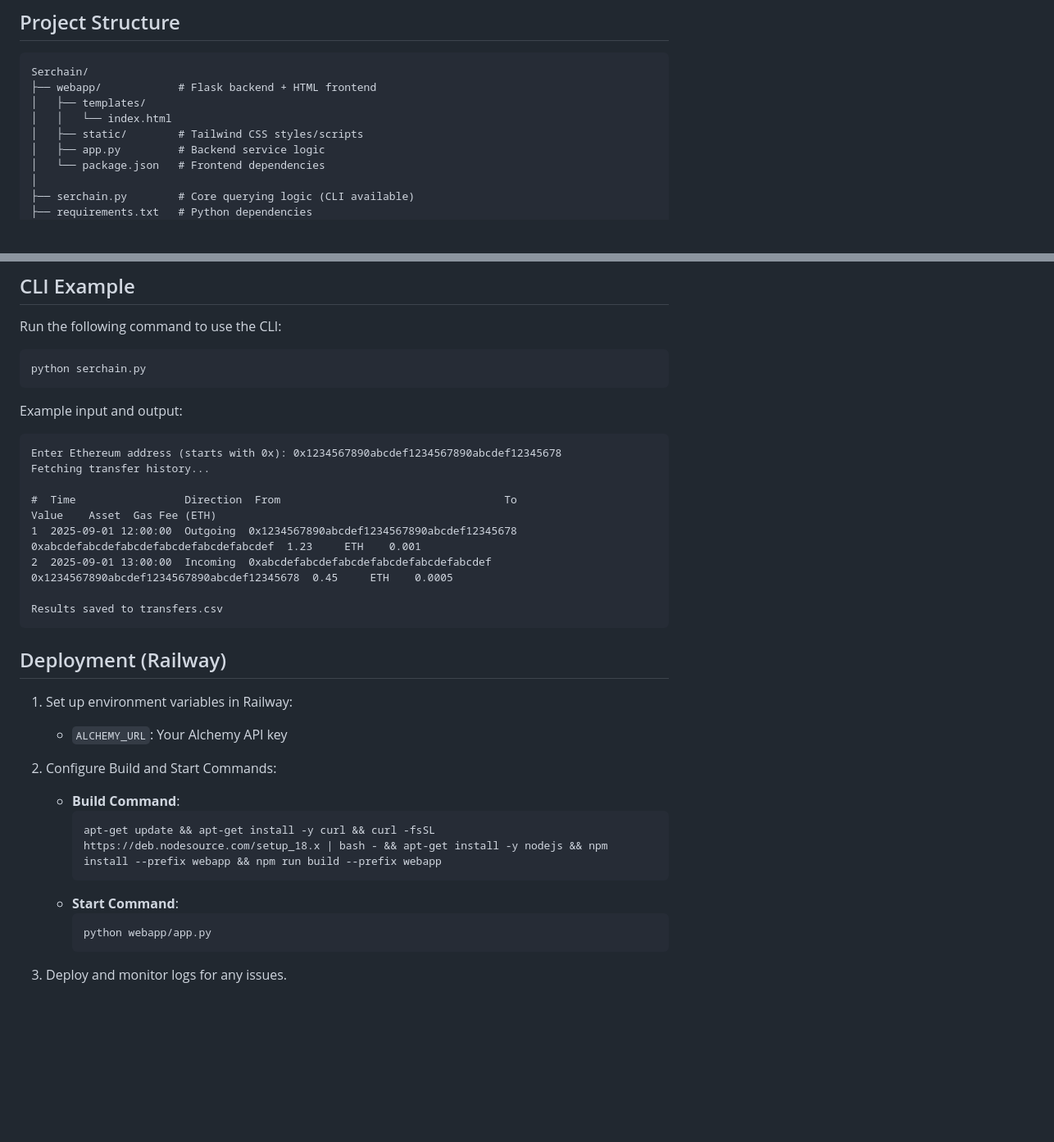
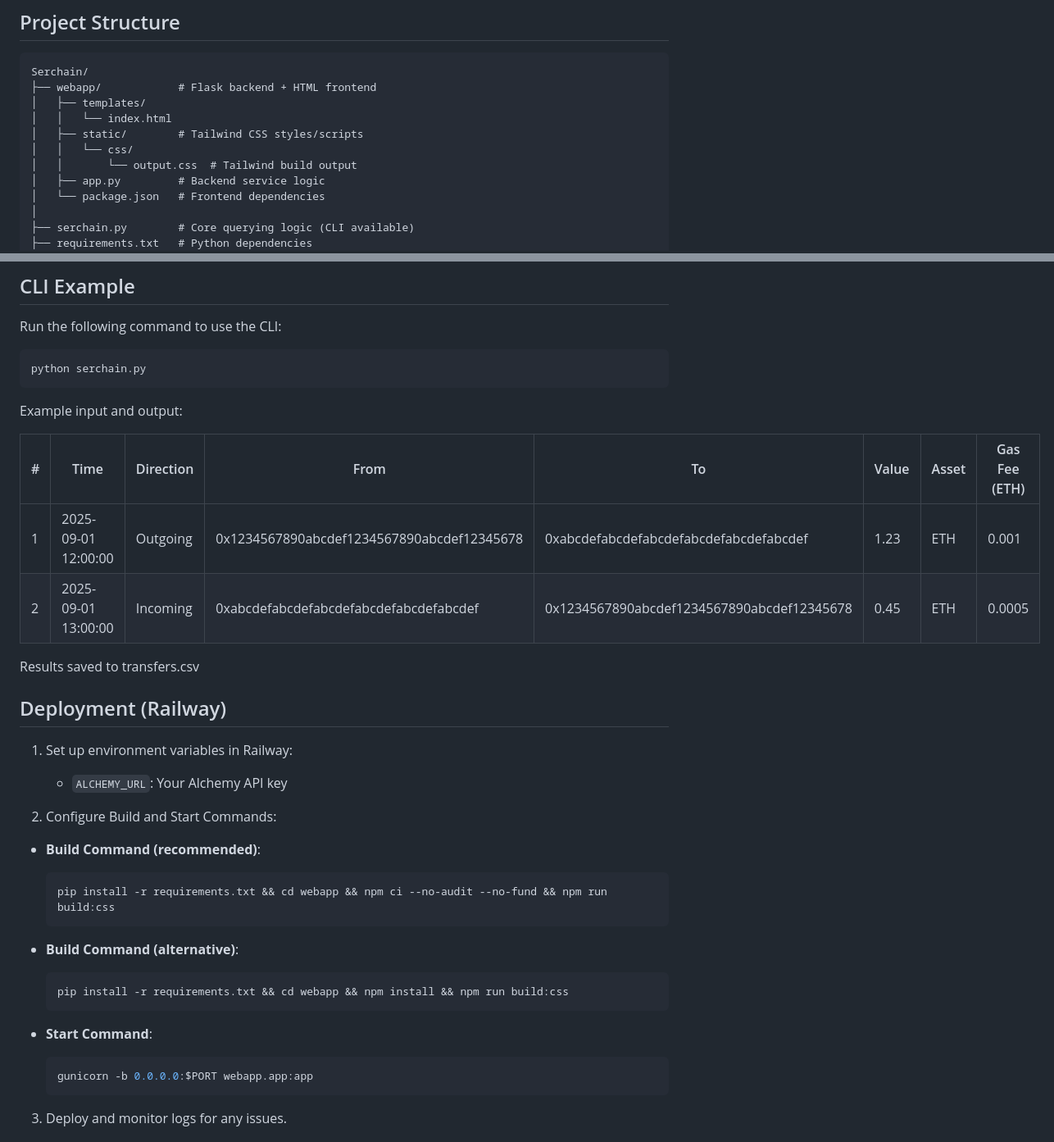
Before and after one commit to tenngoxars/Serchain, a Markdown page: README.md, 2 parts joined by grey strips. Shown at 82% size. GitHub-like rendering; blank space fills up the shorter version.

````diff
--- a/README.md
+++ b/README.md
@@ -27,6 +28,8 @@ Serchain/
 │   ├── templates/
 │   │   └── index.html
 │   ├── static/        # Tailwind CSS styles/scripts
+│   │   └── css/
+│   │       └── output.css  # Tailwind build output
 │   ├── app.py         # Backend service logic
 │   └── package.json   # Frontend dependencies
 │
@@ -106,16 +109,12 @@ python serchain.py
 
 Example input and output:
 
-```plaintext
-Enter Ethereum address (starts with 0x): 0x1234567890abcdef1234567890abcdef12345678
-Fetching transfer history...
-
-#  Time                 Direction  From                                   To                                     Value    Asset  Gas Fee (ETH)
-1  2025-09-01 12:00:00  Outgoing  0x1234567890abcdef1234567890abcdef12345678  0xabcdefabcdefabcdefabcdefabcdefabcdef  1.23     ETH    0.001
-2  2025-09-01 13:00:00  Incoming  0xabcdefabcdefabcdefabcdefabcdefabcdef  0x1234567890abcdef1234567890abcdef12345678  0.45     ETH    0.0005
+| #  | Time                 | Direction | From                                    | To                                      | Value | Asset | Gas Fee (ETH) |
+|----|----------------------|-----------|-----------------------------------------|-----------------------------------------|-------|-------|---------------|
+| 1  | 2025-09-01 12:00:00  | Outgoing  | 0x1234567890abcdef1234567890abcdef12345678 | 0xabcdefabcdefabcdefabcdefabcdefabcdef | 1.23  | ETH   | 0.001         |
+| 2  | 2025-09-01 13:00:00  | Incoming  | 0xabcdefabcdefabcdefabcdefabcdefabcdef  | 0x1234567890abcdef1234567890abcdef12345678 | 0.45  | ETH   | 0.0005        |
 
 Results saved to transfers.csv
-```
 
 ## Deployment (Railway)
 
@@ -123,14 +122,20 @@ Results saved to transfers.csv
    - `ALCHEMY_URL`: Your Alchemy API key
 
 2. Configure Build and Start Commands:
-   - **Build Command**:
-     ```bash
-     apt-get update && apt-get install -y curl && curl -fsSL https://deb.nodesource.com/setup_18.x | bash - && apt-get install -y nodejs && npm install --prefix webapp && npm run build --prefix webapp
-     ```
-   - **Start Command**:
-     ```bash
-     python webapp/app.py
-     ```
+
+- **Build Command (recommended)**:
+  ```bash
+  pip install -r requirements.txt && cd webapp && npm ci --no-audit --no-fund && npm run build:css
+  ```
+- **Build Command (alternative)**:
+  ```bash
+  pip install -r requirements.txt && cd webapp && npm install && npm run build:css
+  ```
+
+- **Start Command**:
+  ```bash
+  gunicorn -b 0.0.0.0:$PORT webapp.app:app
+  ```
 
 3. Deploy and monitor logs for any issues.
 
````
Also changed, not shown: other parts of README.md (+2 -1 lines), README_CN.md (+53 -48 lines).
